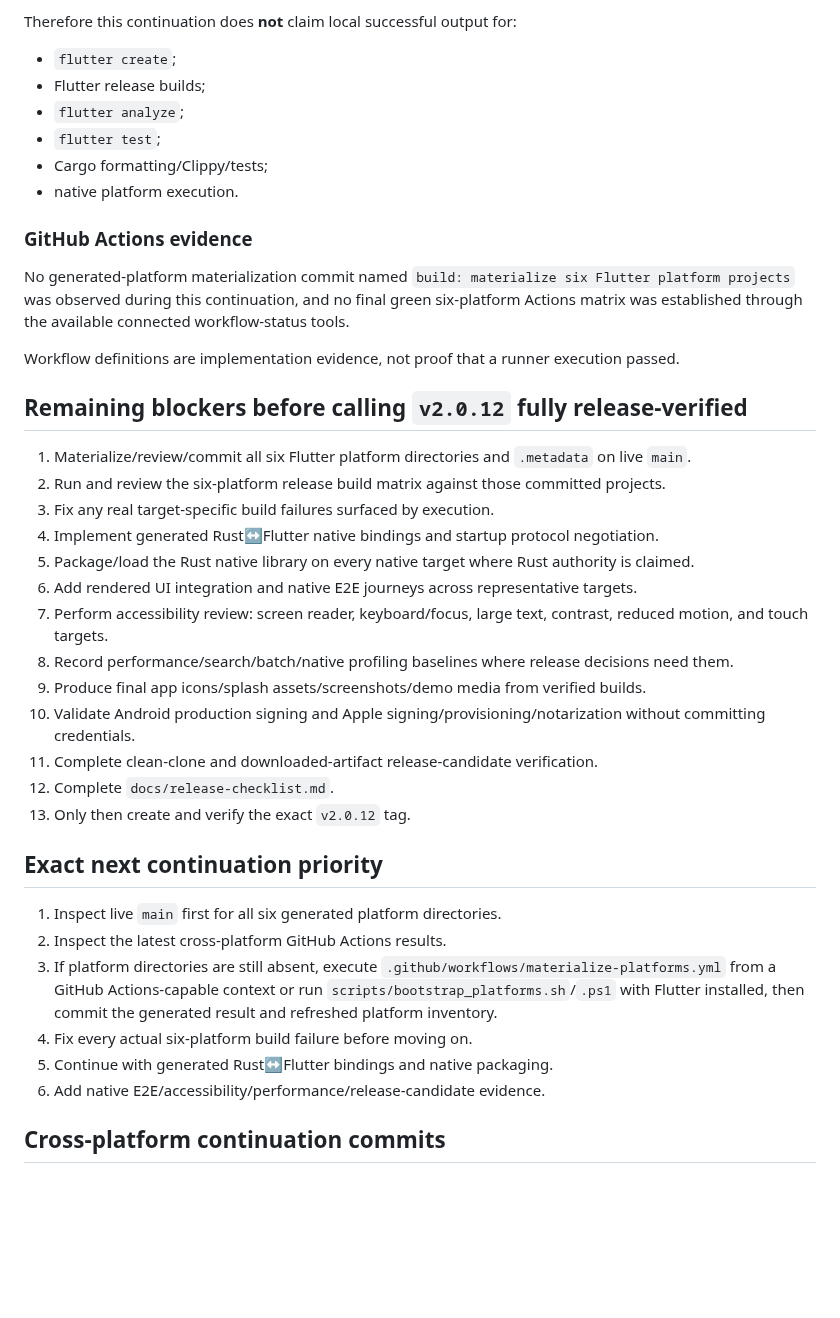
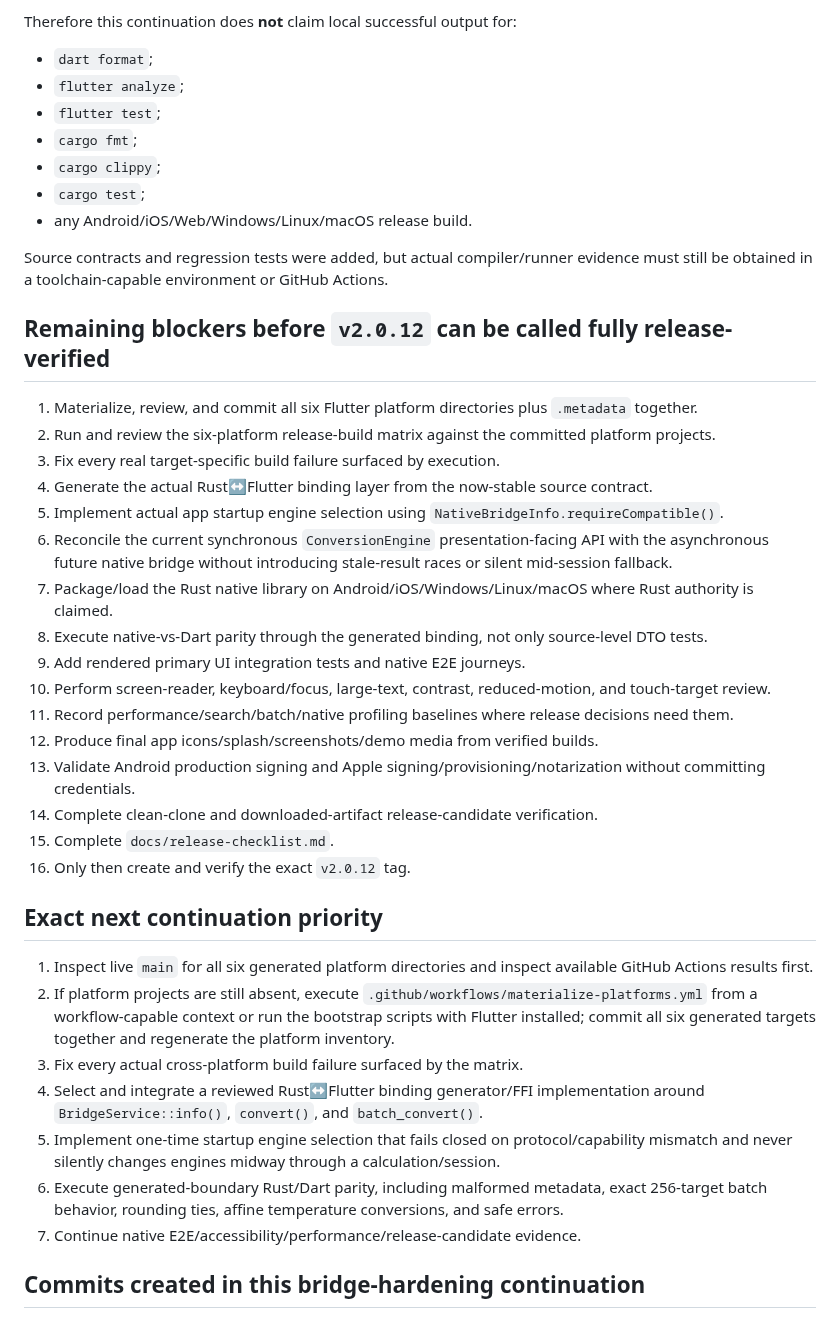
Before and after one commit to sanskarIN/unitflow, a Markdown page: what_changed.md, the part around one of its changes. GitHub-like rendering; blank space fills up the shorter version.

```diff
--- a/what_changed.md
+++ b/what_changed.md
@@ -257,43 +306,44 @@ A direct clone attempt also failed because the container could not resolve `gith
 
 Therefore this continuation does **not** claim local successful output for:
 
-- `flutter create`;
-- Flutter release builds;
+- `dart format`;
 - `flutter analyze`;
 - `flutter test`;
-- Cargo formatting/Clippy/tests;
-- native platform execution.
+- `cargo fmt`;
+- `cargo clippy`;
+- `cargo test`;
+- any Android/iOS/Web/Windows/Linux/macOS release build.
 
-### GitHub Actions evidence
+Source contracts and regression tests were added, but actual compiler/runner evidence must still be obtained in a toolchain-capable environment or GitHub Actions.
 
-No generated-platform materialization commit named `build: materialize six Flutter platform projects` was observed during this continuation, and no final green six-platform Actions matrix was established through the available connected workflow-status tools.
+## Remaining blockers before `v2.0.12` can be called fully release-verified
 
-Workflow definitions are implementation evidence, not proof that a runner execution passed.
-
-## Remaining blockers before calling `v2.0.12` fully release-verified
-
-1. Materialize/review/commit all six Flutter platform directories and `.metadata` on live `main`.
-2. Run and review the six-platform release build matrix against those committed projects.
-3. Fix any real target-specific build failures surfaced by execution.
-4. Implement generated Rust↔Flutter native bindings and startup protocol negotiation.
-5. Package/load the Rust native library on every native target where Rust authority is claimed.
-6. Add rendered UI integration and native E2E journeys across representative targets.
-7. Perform accessibility review: screen reader, keyboard/focus, large text, contrast, reduced motion, and touch targets.
-8. Record performance/search/batch/native profiling baselines where release decisions need them.
-9. Produce final app icons/splash assets/screenshots/demo media from verified builds.
-10. Validate Android production signing and Apple signing/provisioning/notarization without committing credentials.
-11. Complete clean-clone and downloaded-artifact release-candidate verification.
-12. Complete `docs/release-checklist.md`.
-13. Only then create and verify the exact `v2.0.12` tag.
+1. Materialize, review, and commit all six Flutter platform directories plus `.metadata` together.
+2. Run and review the six-platform release-build matrix against the committed platform projects.
+3. Fix every real target-specific build failure surfaced by execution.
+4. Generate the actual Rust↔Flutter binding layer from the now-stable source contract.
+5. Implement actual app startup engine selection using `NativeBridgeInfo.requireCompatible()`.
+6. Reconcile the current synchronous `ConversionEngine` presentation-facing API with the asynchronous future native bridge without introducing stale-result races or silent mid-session fallback.
+7. Package/load the Rust native library on Android/iOS/Windows/Linux/macOS where Rust authority is claimed.
+8. Execute native-vs-Dart parity through the generated binding, not only source-level DTO tests.
+9. Add rendered primary UI integration tests and native E2E journeys.
+10. Perform screen-reader, keyboard/focus, large-text, contrast, reduced-motion, and touch-target review.
+11. Record performance/search/batch/native profiling baselines where release decisions need them.
+12. Produce final app icons/splash/screenshots/demo media from verified builds.
+13. Validate Android production signing and Apple signing/provisioning/notarization without committing credentials.
+14. Complete clean-clone and downloaded-artifact release-candidate verification.
+15. Complete `docs/release-checklist.md`.
+16. Only then create and verify the exact `v2.0.12` tag.
 
 ## Exact next continuation priority
 
-1. Inspect live `main` first for all six generated platform directories.
-2. Inspect the latest cross-platform GitHub Actions results.
-3. If platform directories are still absent, execute `.github/workflows/materialize-platforms.yml` from a GitHub Actions-capable context or run `scripts/bootstrap_platforms.sh`/`.ps1` with Flutter installed, then commit the generated result and refreshed platform inventory.
-4. Fix every actual six-platform build failure before moving on.
-5. Continue with generated Rust↔Flutter bindings and native packaging.
-6. Add native E2E/accessibility/performance/release-candidate evidence.
+1. Inspect live `main` for all six generated platform directories and inspect available GitHub Actions results first.
+2. If platform projects are still absent, execute `.github/workflows/materialize-platforms.yml` from a workflow-capable context or run the bootstrap scripts with Flutter installed; commit all six generated targets together and regenerate the platform inventory.
+3. Fix every actual cross-platform build failure surfaced by the matrix.
+4. Select and integrate a reviewed Rust↔Flutter binding generator/FFI implementation around `BridgeService::info()`, `convert()`, and `batch_convert()`.
+5. Implement one-time startup engine selection that fails closed on protocol/capability mismatch and never silently changes engines midway through a calculation/session.
+6. Execute generated-boundary Rust/Dart parity, including malformed metadata, exact 256-target batch behavior, rounding ties, affine temperature conversions, and safe errors.
+7. Continue native E2E/accessibility/performance/release-candidate evidence.
 
-## Cross-platform continuation commits
+## Commits created in this bridge-hardening continuation
 
```
Also changed, not shown: other parts of what_changed.md (+299 -237 lines).
